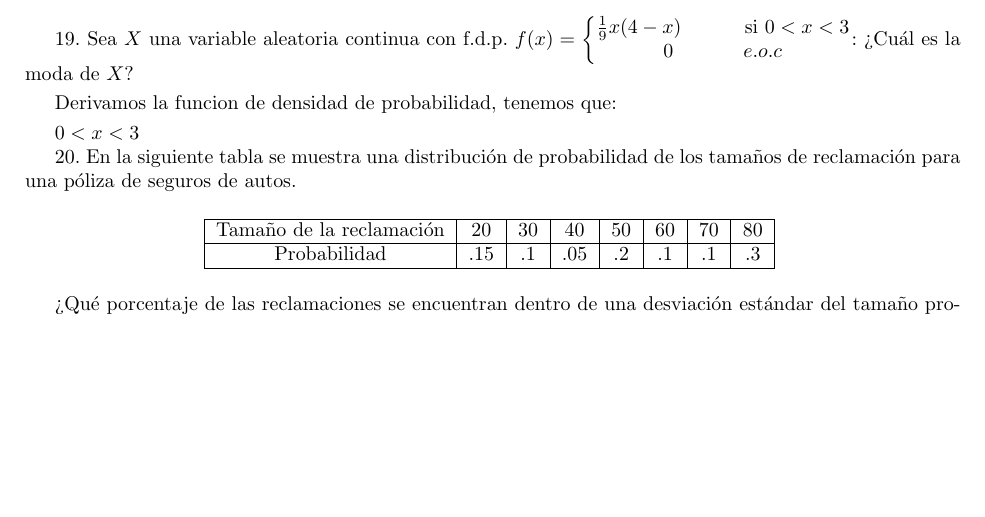
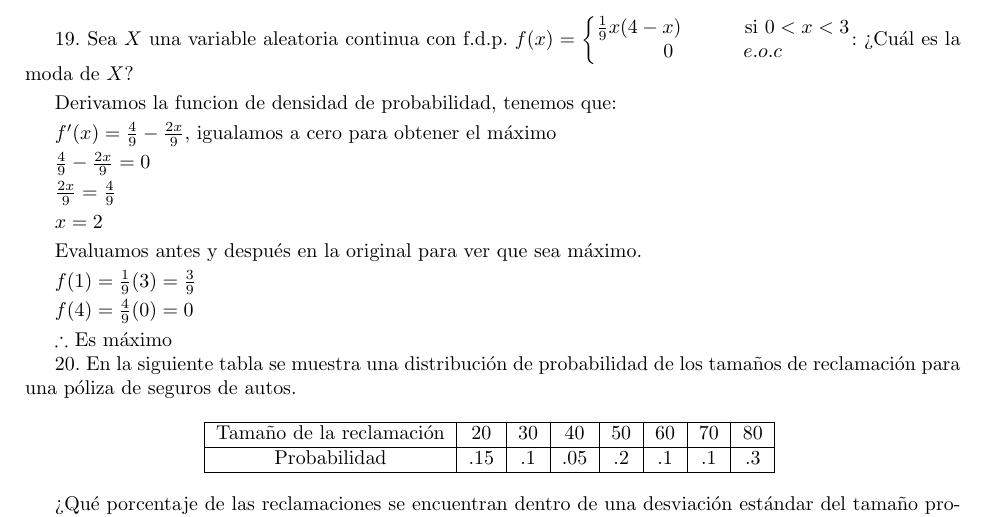
Before and after one commit to EricGiovanni/Tarea2Proba, a LaTeX problem sheet (Tarea2.tex): part of page 4 of 5, cut so that both start at the same text, the shorter picture padded with empty space. Compiled offline with pdfLaTeX.

Commit message:
19 hecha

```diff
--- a/Tarea2.tex
+++ b/Tarea2.tex
@@ -344,7 +344,21 @@
 
         Derivamos la funcion de densidad de probabilidad, tenemos que:\vspace{.1cm}
 
-        $0 < x < 3$
+        $f'(x) = \frac{4}{9} - \frac{2x}{9}$, igualamos a cero para obtener el máximo\vspace{.1cm}
+
+        $\frac{4}{9} - \frac{2x}{9} = 0$\vspace{.1cm}
+
+        $\frac{2x}{9} = \frac{4}{9}$\vspace{.1cm}
+
+        $x = 2$\vspace{.1cm}
+
+        Evaluamos antes y después en la original para ver que sea máximo. \vspace{.1cm}
+
+        $f(1) = \frac{1}{9}(3) = \frac{3}{9}$\vspace{.1cm}
+
+        $f(4) = \frac{4}{9}(0) = 0$\vspace{.1cm}
+
+        $\therefore$ Es máximo
 
         20. En la siguiente tabla se muestra una distribución de
         probabilidad de los tamaños de reclamación para una
```
Also changed, not shown: Tarea2.pdf, 6 other files.
